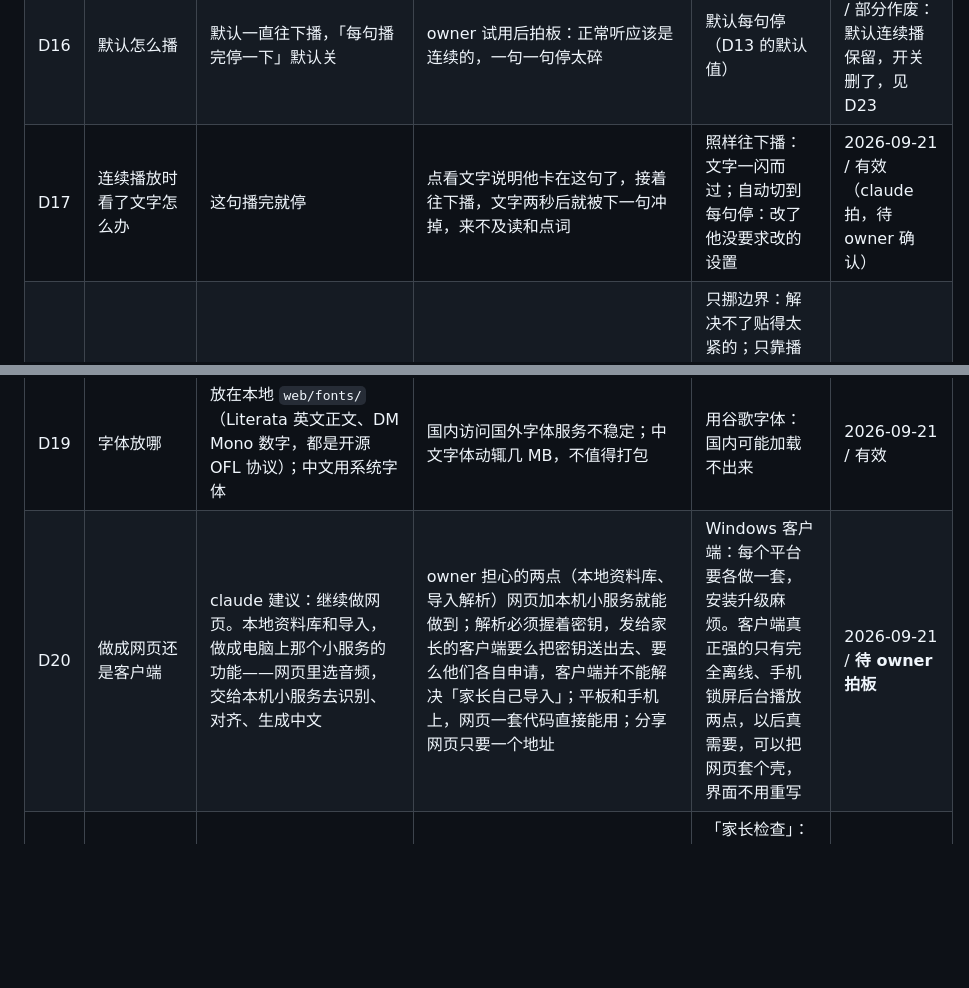
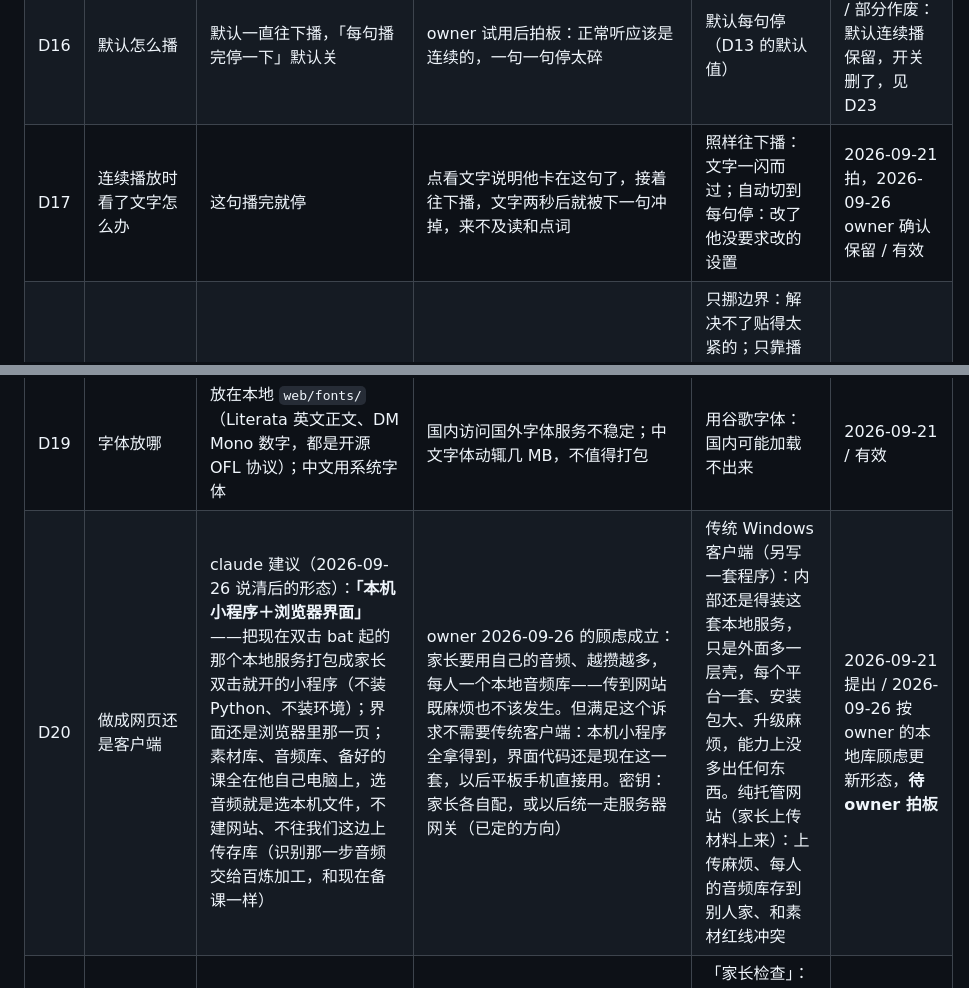
Before and after one commit to wzz427/listeningmaster, a Markdown page: docs/decisions.md, 2 parts joined by grey strips. Drawn GitHub-style; blank space fills up the shorter version.

Commit message:
D17 owner 确认保留（销账）；D20 按 owner 的本地音频库顾虑改成「本机小程序＋浏览器界面」形态待点头；欠账 8→7

```diff
--- a/docs/decisions.md
+++ b/docs/decisions.md
@@ -21,10 +21,10 @@
 | D14 | 播放器用不用前端框架 | 不用，纯 HTML + JavaScript + CSS，没有构建步骤 | 就一个页面；家长拿到文件夹放上网页空间就能用，不需要先装工具再打包 | Vue 加 Vite：多一层构建，页面复杂度还撑不起它 | 2026-09-12 / 有效 |
 | D15 | 生成中文翻译和释义用哪个模型 | deepseek-flash | 同一批难点句和难词跑下来，它能认出 take、black、white 在本集里的特殊用法并标成生词，这正是孩子会卡的地方；释义读得通；比 qwen3.8-flash 快一倍。对比表在 `lessons/260821/model_compare.md` | qwen3.8-flash：翻译更简洁，但把本集要教的常见词判成「不算生词」，个别释义读不通；两家混用：多一处要维护，语感也不一致 | 2026-09-12 / 有效（owner 拍板） |
 | D16 | 默认怎么播 | 默认一直往下播，「每句播完停一下」默认关 | owner 试用后拍板：正常听应该是连续的，一句一句停太碎 | 默认每句停（D13 的默认值） | 2026-09-21 / 部分作废：默认连续播保留，开关删了，见 D23 |
-| D17 | 连续播放时看了文字怎么办 | 这句播完就停 | 点看文字说明他卡在这句了，接着往下播，文字两秒后就被下一句冲掉，来不及读和点词 | 照样往下播：文字一闪而过；自动切到每句停：改了他没要求改的设置 | 2026-09-21 / 有效（claude 拍，待 owner 确认） |
+| D17 | 连续播放时看了文字怎么办 | 这句播完就停 | 点看文字说明他卡在这句了，接着往下播，文字两秒后就被下一句冲掉，来不及读和点词 | 照样往下播：文字一闪而过；自动切到每句停：改了他没要求改的设置 | 2026-09-21 拍，2026-09-26 owner 确认保留 / 有效 |
 | D18 | 句末带进下一句的声音怎么治 | 两头一起修：备课时按音量挪边界（每处最多挪 0.15 秒左右），播放时停之前渐弱到零 | 实测 97 处交界里有 16 处，句末多播 20 毫秒就能听到下一句；挪边界只能降到 12 处，剩下的两句贴得太紧，只能靠停得准 | 只挪边界：解决不了贴得太紧的；只靠播放器：句首切音头的问题还在；在两句之间整段空隙里找停顿：片头音乐后面会挪错 5 秒 | 2026-09-21 / 有效 |
 | D19 | 字体放哪 | 放在本地 `web/fonts/`（Literata 英文正文、DM Mono 数字，都是开源 OFL 协议）；中文用系统字体 | 国内访问国外字体服务不稳定；中文字体动辄几 MB，不值得打包 | 用谷歌字体：国内可能加载不出来 | 2026-09-21 / 有效 |
-| D20 | 做成网页还是客户端 | claude 建议：继续做网页。本地资料库和导入，做成电脑上那个小服务的功能——网页里选音频，交给本机小服务去识别、对齐、生成中文 | owner 担心的两点（本地资料库、导入解析）网页加本机小服务就能做到；解析必须握着密钥，发给家长的客户端要么把密钥送出去、要么他们各自申请，客户端并不能解决「家长自己导入」；平板和手机上，网页一套代码直接能用；分享网页只要一个地址 | Windows 客户端：每个平台要各做一套，安装升级麻烦。客户端真正强的只有完全离线、手机锁屏后台播放两点，以后真需要，可以把网页套个壳，界面不用重写 | 2026-09-21 / **待 owner 拍板** |
+| D20 | 做成网页还是客户端 | claude 建议（2026-09-26 说清后的形态）：**「本机小程序＋浏览器界面」**——把现在双击 bat 起的那个本地服务打包成家长双击就开的小程序（不装 Python、不装环境）；界面还是浏览器里那一页；素材库、音频库、备好的课全在他自己电脑上，选音频就是选本机文件，不建网站、不往我们这边上传存库（识别那一步音频交给百炼加工，和现在备课一样） | owner 2026-09-26 的顾虑成立：家长要用自己的音频、越攒越多，每人一个本地音频库——传到网站既麻烦也不该发生。但满足这个诉求不需要传统客户端：本机小程序全拿得到，界面代码还是现在这一套，以后平板手机直接用。密钥：家长各自配，或以后统一走服务器网关（已定的方向） | 传统 Windows 客户端（另写一套程序）：内部还是得装这套本地服务，只是外面多一层壳，每个平台一套、安装包大、升级麻烦，能力上没多出任何东西。纯托管网站（家长上传材料上来）：上传麻烦、每人的音频库存到别人家、和素材红线冲突 | 2026-09-21 提出 / 2026-09-26 按 owner 的本地库顾虑更新形态，**待 owner 拍板** |
 | D21 | 句子列表面板叫什么 | 「全文」 | 按面板装的是什么起名，不按谁用：它就是整集文字，一句一行，点哪句播哪句，孩子复盘和大人检查都用得上 | 「家长检查」：owner 指出跟家长没关系；「句子列表」：不如「全文」一眼明白点开会看到文字 | 2026-09-22 / 有效（owner 拍板） |
 | D22 | 一集要不要分段 | 正文按话题切，每段两分钟以内，每段一个中文小标题；一段播完就停，给「这段再听一遍」「听下一段」；进度条分整集、本段两层 | 整集一条进度条太密：6 分钟挤在约 900 像素里，最短的句子不到 2 像素，平板手机上更窄；两分钟一段是听力弱的孩子一口气能专心听完的长度，听完一段有个节点；以后预习和练习也按段挂 | 只放大进度条、不分段：学习单位还是 6 分钟一整块；按固定时长切：会切在一问一答中间；段末不停直接接下一段（像音乐播放器）：少了检查点。切成几段由模型按「两分钟以内、段数宁少勿多」定，本集 4 段 | 2026-09-22 / 部分作废（2026-09-26 D38：两层进度条里的整集那条删了；课程分段、两分钟以内、段末停、中文小标题都保留） |
 | D23 | 连续播还是一句一句播，由什么决定 | 由按的键决定，不设开关：播放键是连续播，到段末停；上一句、下一句、重听本句、点进度条或「全文」里的一句，只播那一句，播完停在句末；停在句末按播放，从下一句连续播。设置里的「每句播完停一下」删掉 | owner 试用后提出：孩子按重听、上一句，就是想抠这一句，原来会一直往下播，还得去按暂停；按键本身就说明了意图，不用再记一个藏在设置里的开关；一直按下一句，效果就是原来的「每句停」 | 保留开关：两套规则叠在一起，孩子搞不清为什么这回停了那回不停；像音乐播放器那样上一句下一句也接着播：抠句子时停不下来。代价：连续听时按下一句跳过一句，播完那句就停，要再按一下播放 | 2026-09-22 / 有效（owner 提出并拍板） |
```
Also changed, not shown: docs/debts.md (+2 -3 lines), docs/handoff.md (+6 -5 lines).
